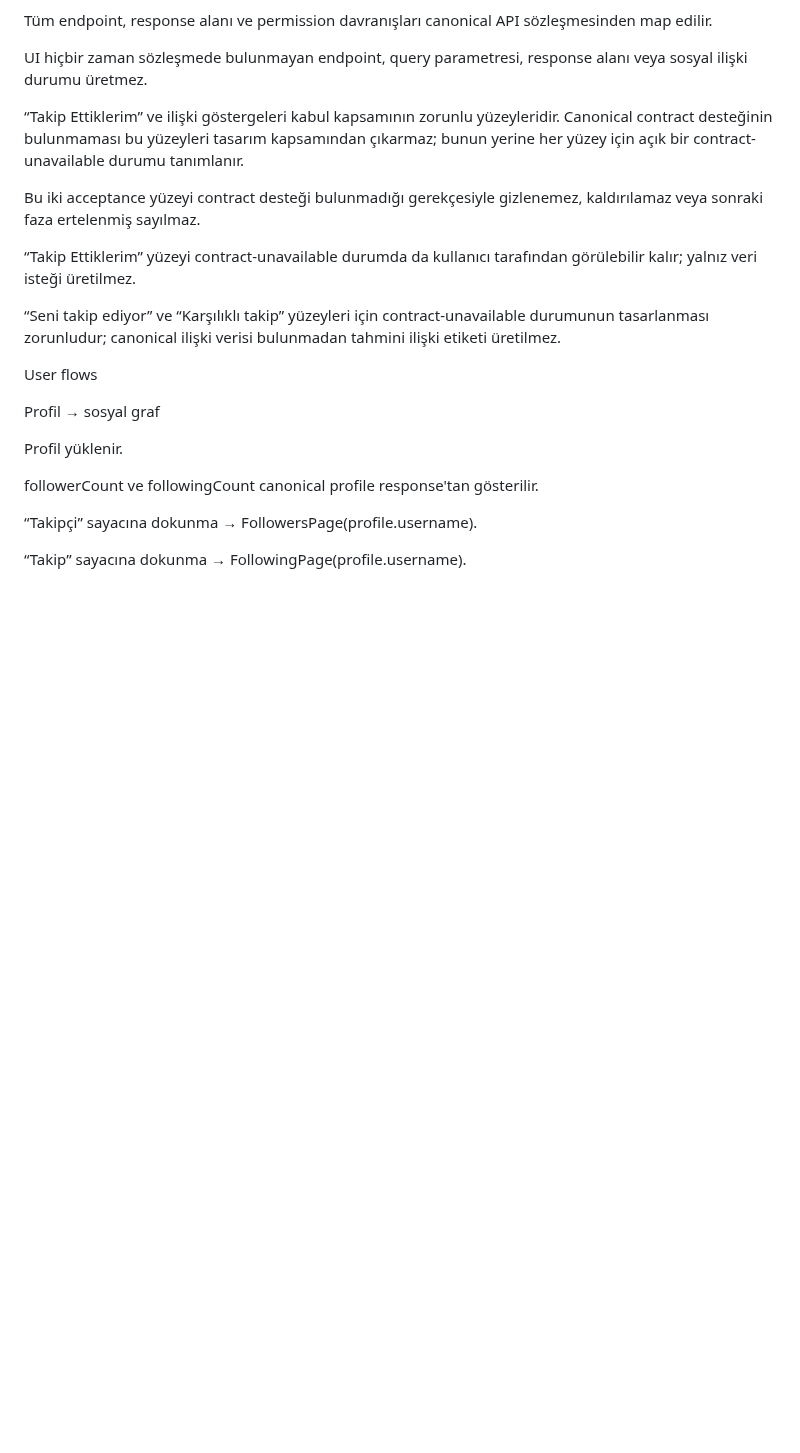
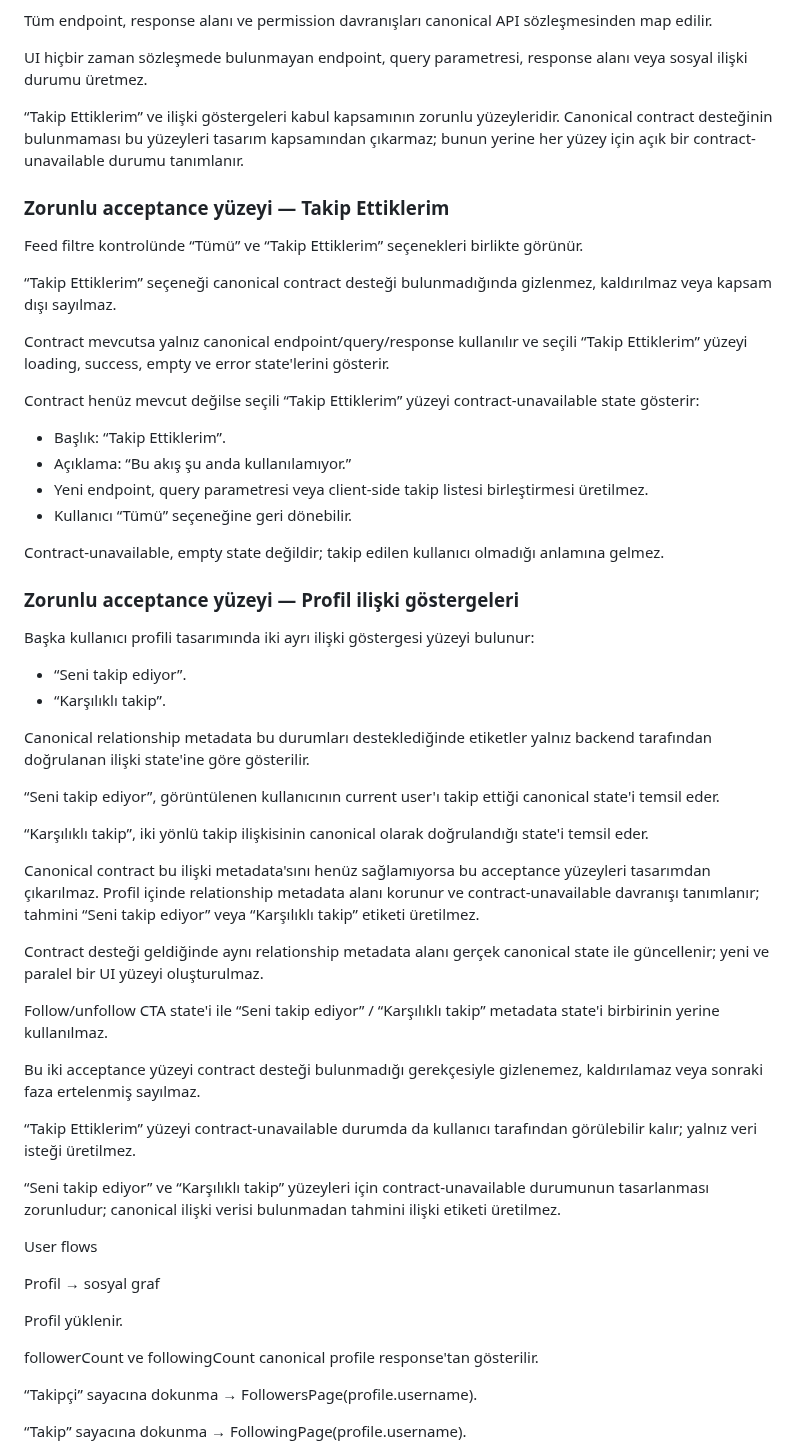
Before and after one commit to ilkankisi/pulse, a Markdown page: design/features/priority-2-social-experience.md, the part around the change. GitHub-like rendering; blank space fills up the shorter version.

```diff
--- a/design/features/priority-2-social-experience.md
+++ b/design/features/priority-2-social-experience.md
@@ -29,6 +29,42 @@ Tüm endpoint, response alanı ve permission davranışları canonical API sözl
 UI hiçbir zaman sözleşmede bulunmayan endpoint, query parametresi, response alanı veya sosyal ilişki durumu üretmez.
 
 “Takip Ettiklerim” ve ilişki göstergeleri kabul kapsamının zorunlu yüzeyleridir. Canonical contract desteğinin bulunmaması bu yüzeyleri tasarım kapsamından çıkarmaz; bunun yerine her yüzey için açık bir contract-unavailable durumu tanımlanır.
+
+### Zorunlu acceptance yüzeyi — Takip Ettiklerim
+
+Feed filtre kontrolünde “Tümü” ve “Takip Ettiklerim” seçenekleri birlikte görünür.
+
+“Takip Ettiklerim” seçeneği canonical contract desteği bulunmadığında gizlenmez, kaldırılmaz veya kapsam dışı sayılmaz.
+
+Contract mevcutsa yalnız canonical endpoint/query/response kullanılır ve seçili “Takip Ettiklerim” yüzeyi loading, success, empty ve error state'lerini gösterir.
+
+Contract henüz mevcut değilse seçili “Takip Ettiklerim” yüzeyi contract-unavailable state gösterir:
+
+- Başlık: “Takip Ettiklerim”.
+- Açıklama: “Bu akış şu anda kullanılamıyor.”
+- Yeni endpoint, query parametresi veya client-side takip listesi birleştirmesi üretilmez.
+- Kullanıcı “Tümü” seçeneğine geri dönebilir.
+
+Contract-unavailable, empty state değildir; takip edilen kullanıcı olmadığı anlamına gelmez.
+
+### Zorunlu acceptance yüzeyi — Profil ilişki göstergeleri
+
+Başka kullanıcı profili tasarımında iki ayrı ilişki göstergesi yüzeyi bulunur:
+
+- “Seni takip ediyor”.
+- “Karşılıklı takip”.
+
+Canonical relationship metadata bu durumları desteklediğinde etiketler yalnız backend tarafından doğrulanan ilişki state'ine göre gösterilir.
+
+“Seni takip ediyor”, görüntülenen kullanıcının current user'ı takip ettiği canonical state'i temsil eder.
+
+“Karşılıklı takip”, iki yönlü takip ilişkisinin canonical olarak doğrulandığı state'i temsil eder.
+
+Canonical contract bu ilişki metadata'sını henüz sağlamıyorsa bu acceptance yüzeyleri tasarımdan çıkarılmaz. Profil içinde relationship metadata alanı korunur ve contract-unavailable davranışı tanımlanır; tahmini “Seni takip ediyor” veya “Karşılıklı takip” etiketi üretilmez.
+
+Contract desteği geldiğinde aynı relationship metadata alanı gerçek canonical state ile güncellenir; yeni ve paralel bir UI yüzeyi oluşturulmaz.
+
+Follow/unfollow CTA state'i ile “Seni takip ediyor” / “Karşılıklı takip” metadata state'i birbirinin yerine kullanılmaz.
 
 Bu iki acceptance yüzeyi contract desteği bulunmadığı gerekçesiyle gizlenemez, kaldırılamaz veya sonraki faza ertelenmiş sayılmaz.
 
```
Also changed, not shown: design/DESIGN.md (+36 -0 lines).
